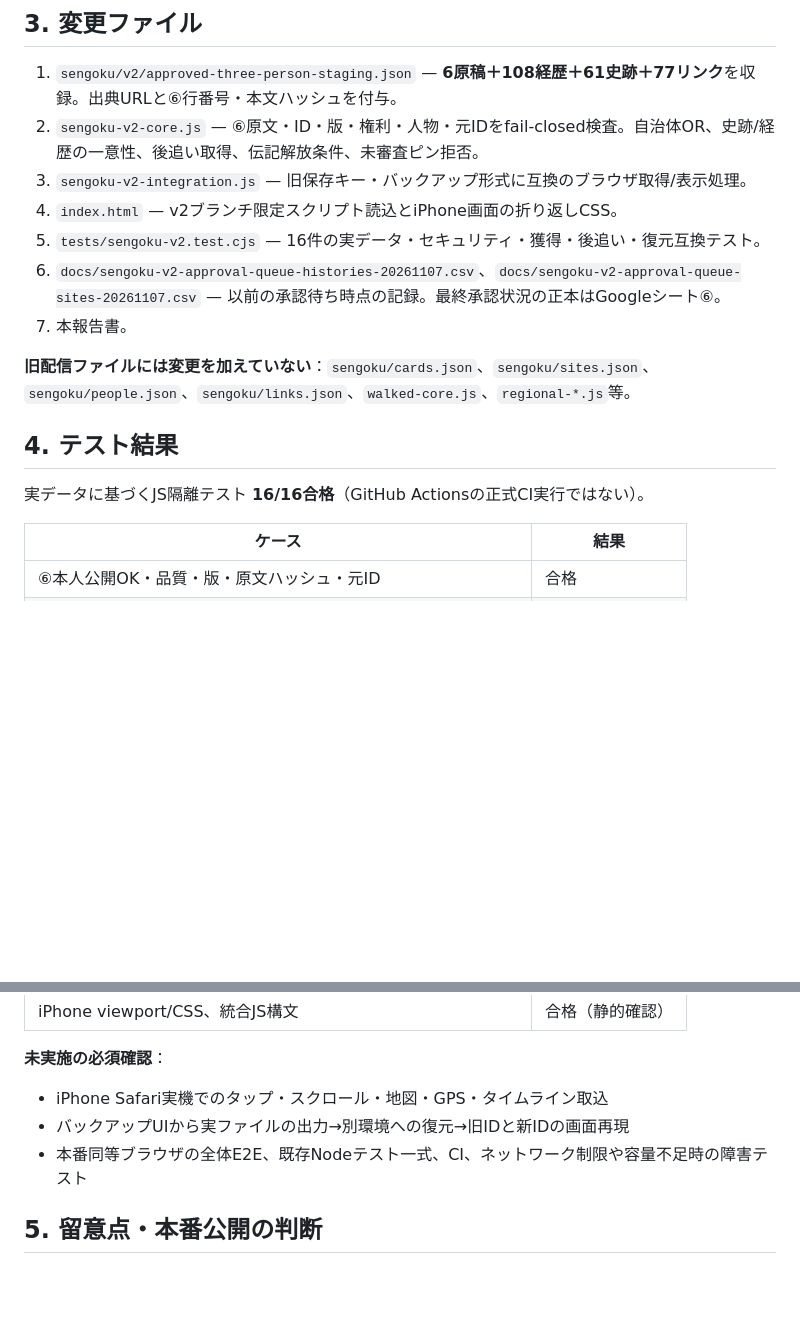
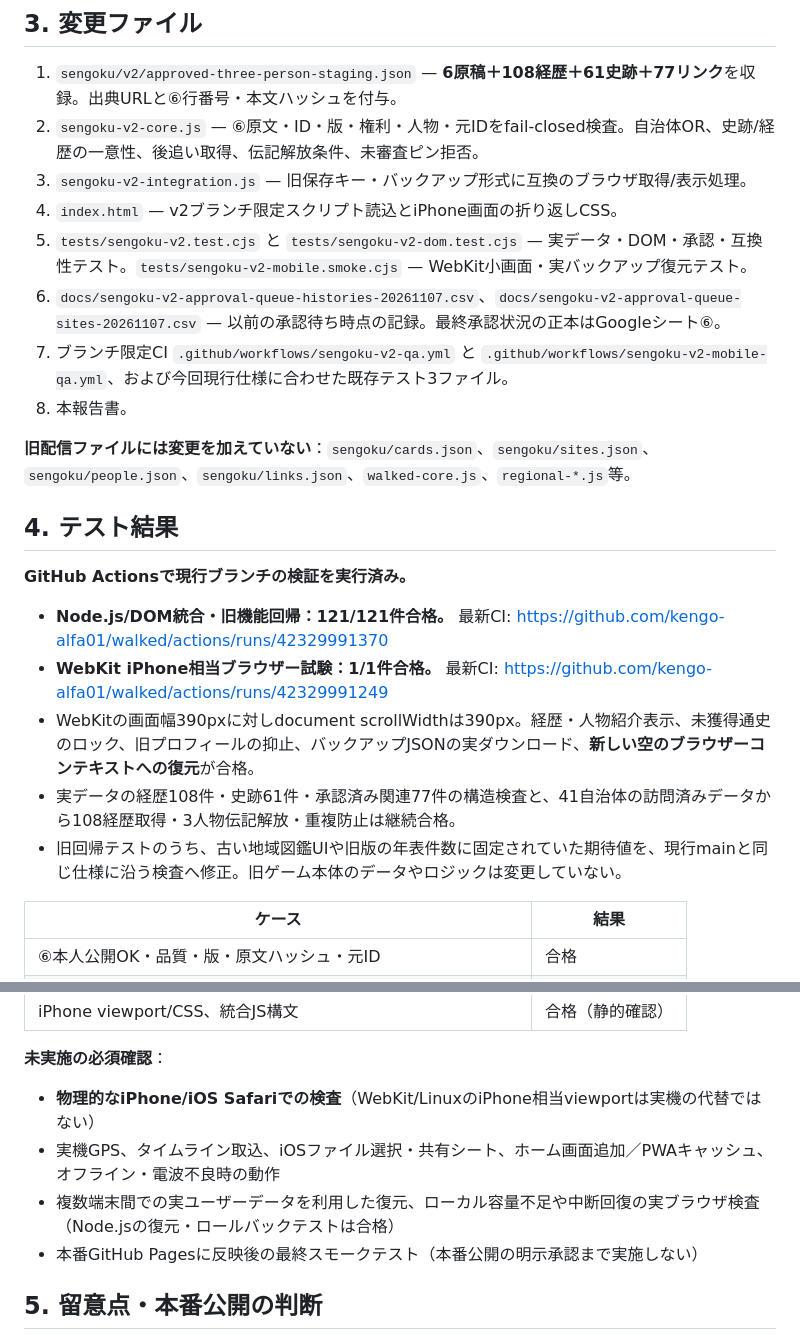
Before and after one commit to kengo-alfa01/walked, a Markdown page: docs/sengoku-v2-line-c-staging-20261107.md, 2 parts joined by grey strips. Drawn GitHub-style; blank space fills up the shorter version.

Commit message:
docs(sengoku-v2): record 121/121 Node regression and 1/1 WebKit mobile backup restore smoke

```diff
--- a/docs/sengoku-v2-line-c-staging-20261107.md
+++ b/docs/sengoku-v2-line-c-staging-20261107.md
@@ -41,15 +41,22 @@
 2. `sengoku-v2-core.js` — ⑥原文・ID・版・権利・人物・元IDをfail-closed検査。自治体OR、史跡/経歴の一意性、後追い取得、伝記解放条件、未審査ピン拒否。
 3. `sengoku-v2-integration.js` — 旧保存キー・バックアップ形式に互換のブラウザ取得/表示処理。
 4. `index.html` — v2ブランチ限定スクリプト読込とiPhone画面の折り返しCSS。
-5. `tests/sengoku-v2.test.cjs` — 16件の実データ・セキュリティ・獲得・後追い・復元互換テスト。
+5. `tests/sengoku-v2.test.cjs` と `tests/sengoku-v2-dom.test.cjs` — 実データ・DOM・承認・互換性テスト。`tests/sengoku-v2-mobile.smoke.cjs` — WebKit小画面・実バックアップ復元テスト。
 6. `docs/sengoku-v2-approval-queue-histories-20261107.csv`、`docs/sengoku-v2-approval-queue-sites-20261107.csv` — 以前の承認待ち時点の記録。最終承認状況の正本はGoogleシート⑥。
-7. 本報告書。
+7. ブランチ限定CI `.github/workflows/sengoku-v2-qa.yml` と `.github/workflows/sengoku-v2-mobile-qa.yml`、および今回現行仕様に合わせた既存テスト3ファイル。
+8. 本報告書。
 
 **旧配信ファイルには変更を加えていない**：`sengoku/cards.json`、`sengoku/sites.json`、`sengoku/people.json`、`sengoku/links.json`、`walked-core.js`、`regional-*.js`等。
 
 ## 4. テスト結果
 
-実データに基づくJS隔離テスト **16/16合格**（GitHub Actionsの正式CI実行ではない）。
+**GitHub Actionsで現行ブランチの検証を実行済み。**
+
+- **Node.js/DOM統合・旧機能回帰：121/121件合格。** 最新CI: https://github.com/kengo-alfa01/walked/actions/runs/42329991370
+- **WebKit iPhone相当ブラウザー試験：1/1件合格。** 最新CI: https://github.com/kengo-alfa01/walked/actions/runs/42329991249
+- WebKitの画面幅390pxに対しdocument scrollWidthは390px。経歴・人物紹介表示、未獲得通史のロック、旧プロフィールの抑止、バックアップJSONの実ダウンロード、**新しい空のブラウザーコンテキストへの復元**が合格。
+- 実データの経歴108件・史跡61件・承認済み関連77件の構造検査と、41自治体の訪問済みデータから108経歴取得・3人物伝記解放・重複防止は継続合格。
+- 旧回帰テストのうち、古い地域図鑑UIや旧版の年表件数に固定されていた期待値を、現行mainと同じ仕様に沿う検査へ修正。旧ゲーム本体のデータやロジックは変更していない。
 
 | ケース | 結果 |
 | --- | --- |
@@ -66,9 +73,10 @@
 | iPhone viewport/CSS、統合JS構文 | 合格（静的確認） |
 
 **未実施の必須確認**：
-- iPhone Safari実機でのタップ・スクロール・地図・GPS・タイムライン取込
-- バックアップUIから実ファイルの出力→別環境への復元→旧IDと新IDの画面再現
-- 本番同等ブラウザの全体E2E、既存Nodeテスト一式、CI、ネットワーク制限や容量不足時の障害テスト
+- **物理的なiPhone/iOS Safariでの検査**（WebKit/LinuxのiPhone相当viewportは実機の代替ではない）
+- 実機GPS、タイムライン取込、iOSファイル選択・共有シート、ホーム画面追加／PWAキャッシュ、オフライン・電波不良時の動作
+- 複数端末間での実ユーザーデータを利用した復元、ローカル容量不足や中断回復の実ブラウザ検査（Node.jsの復元・ロールバックテストは合格）
+- 本番GitHub Pagesに反映後の最終スモークテスト（本番公開の明示承認まで実施しない）
 
 ## 5. 留意点・本番公開の判断
 
```
